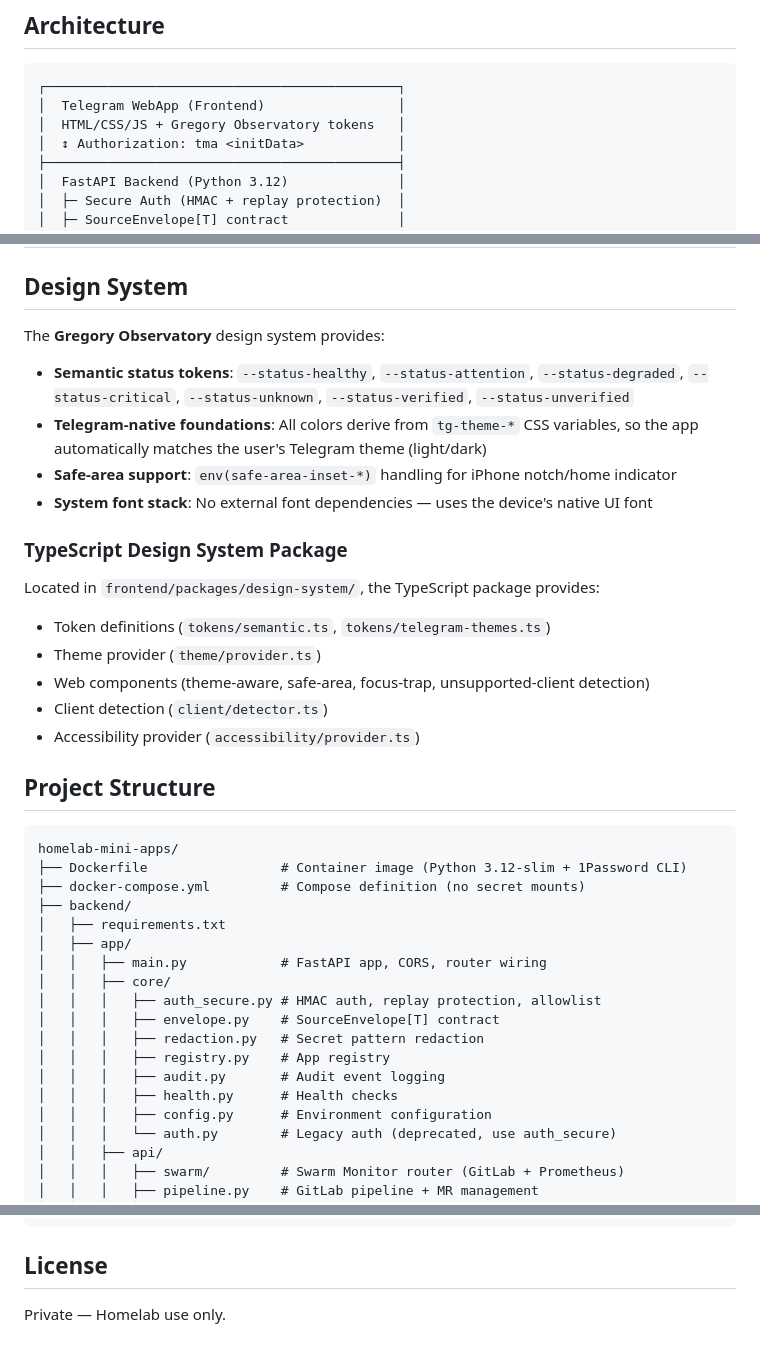
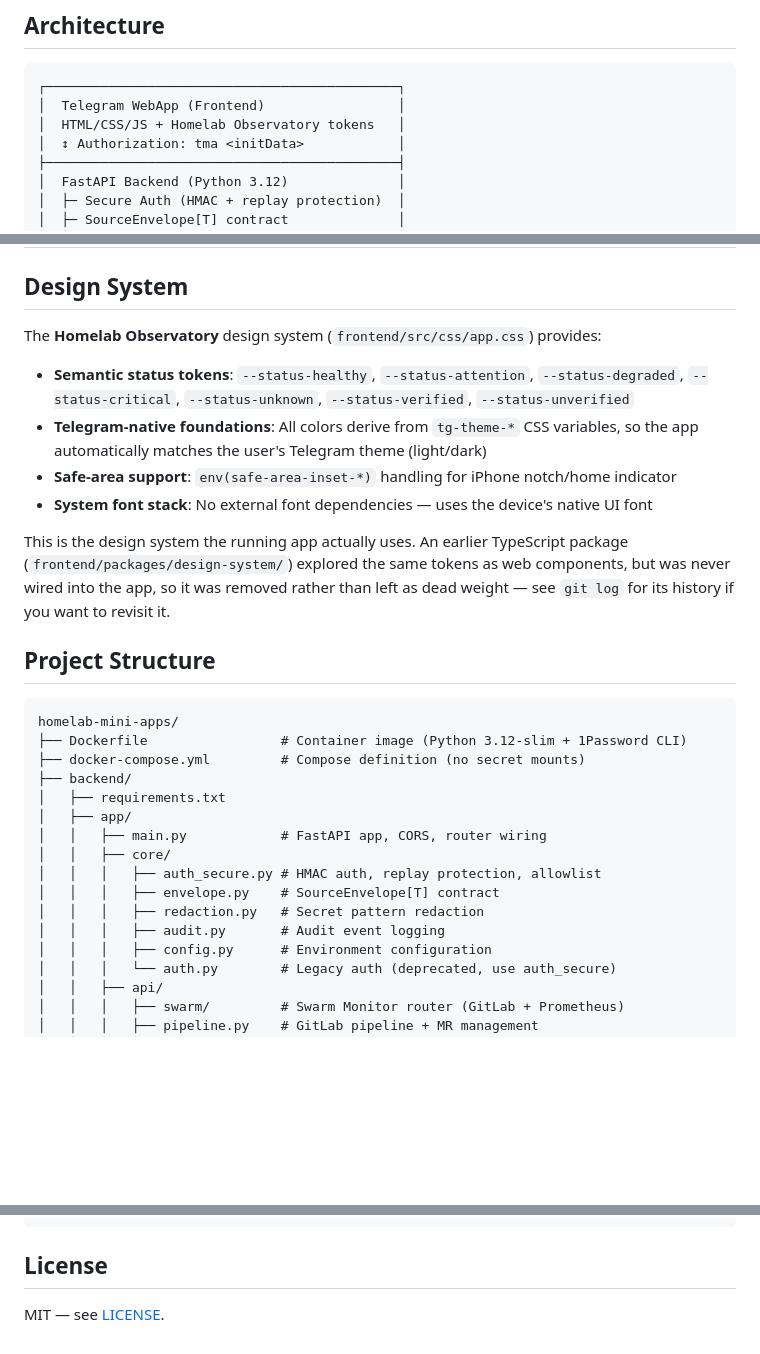
Before and after one commit to ghively/homelab-mini-apps, a Markdown page: README.md, 3 parts joined by grey strips. GitHub-like rendering; blank space fills up the shorter version.

````diff
--- a/README.md
+++ b/README.md
@@ -7,7 +7,7 @@ A secure Telegram Mini Apps platform for managing homelab infrastructure from yo
 ```
 ┌─────────────────────────────────────────────┐
 │  Telegram WebApp (Frontend)                 │
-│  HTML/CSS/JS + Gregory Observatory tokens   │
+│  HTML/CSS/JS + Homelab Observatory tokens   │
 │  ↕ Authorization: tma <initData>            │
 ├─────────────────────────────────────────────┤
 │  FastAPI Backend (Python 3.12)              │
@@ -66,22 +66,17 @@ Every data source returns a `SourceEnvelope[T]` — a normalized wrapper that ca
 
 ## Design System
 
-The **Gregory Observatory** design system provides:
+The **Homelab Observatory** design system (`frontend/src/css/app.css`) provides:
 
 - **Semantic status tokens**: `--status-healthy`, `--status-attention`, `--status-degraded`, `--status-critical`, `--status-unknown`, `--status-verified`, `--status-unverified`
 - **Telegram-native foundations**: All colors derive from `tg-theme-*` CSS variables, so the app automatically matches the user's Telegram theme (light/dark)
 - **Safe-area support**: `env(safe-area-inset-*)` handling for iPhone notch/home indicator
 - **System font stack**: No external font dependencies — uses the device's native UI font
 
-### TypeScript Design System Package
-
-Located in `frontend/packages/design-system/`, the TypeScript package provides:
-
-- Token definitions (`tokens/semantic.ts`, `tokens/telegram-themes.ts`)
-- Theme provider (`theme/provider.ts`)
-- Web components (theme-aware, safe-area, focus-trap, unsupported-client detection)
-- Client detection (`client/detector.ts`)
-- Accessibility provider (`accessibility/provider.ts`)
+This is the design system the running app actually uses. An earlier TypeScript
+package (`frontend/packages/design-system/`) explored the same tokens as web
+components, but was never wired into the app, so it was removed rather than
+left as dead weight — see `git log` for its history if you want to revisit it.
 
 ## Project Structure
 
@@ -97,9 +92,7 @@ homelab-mini-apps/
 │   │   │   ├── auth_secure.py # HMAC auth, replay protection, allowlist
 │   │   │   ├── envelope.py    # SourceEnvelope[T] contract
 │   │   │   ├── redaction.py   # Secret pattern redaction
-│   │   │   ├── registry.py    # App registry
 │   │   │   ├── audit.py       # Audit event logging
-│   │   │   ├── health.py      # Health checks
 │   │   │   ├── config.py      # Environment configuration
 │   │   │   └── auth.py        # Legacy auth (deprecated, use auth_secure)
 │   │   ├── api/
@@ -222,4 +209,4 @@ curl -sS "https://api.telegram.org/bot<TOKEN>/setChatMenuButton" \
 
 ## License
 
-Private — Homelab use only.
+MIT — see [LICENSE](LICENSE).
````
Also changed, not shown: other parts of README.md (+26 -32 lines).
